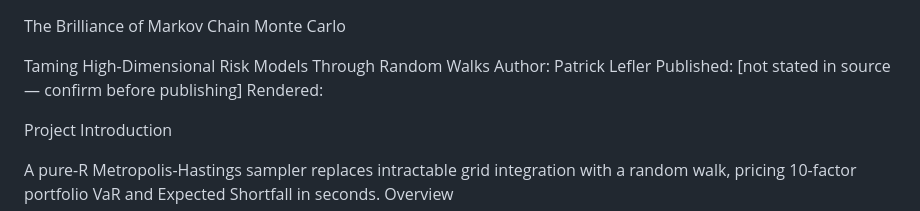
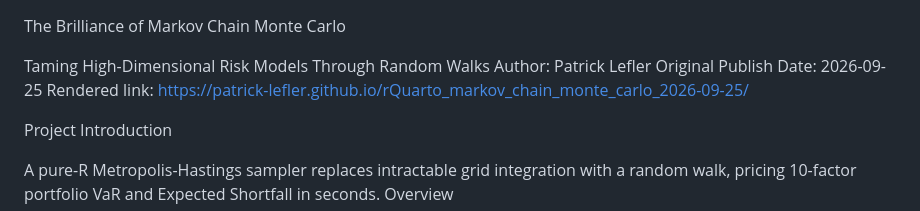
Before and after one commit to patrick-lefler/rQuarto_markov_chain_monte_carlo_2026-09-25, a Markdown page: README.md, the part around the change. GitHub-like rendering.

Commit message:
Update README with author and publication details
Added author, original publish date, and rendered link to README.

```diff
--- a/README.md
+++ b/README.md
@@ -1,7 +1,9 @@
 The Brilliance of Markov Chain Monte Carlo
 
 Taming High-Dimensional Risk Models Through Random Walks
-Author: Patrick Lefler Published: [not stated in source — confirm before publishing] Rendered:
+Author: Patrick Lefler
+Original Publish Date: 2026-09-25
+Rendered link: https://patrick-lefler.github.io/rQuarto_markov_chain_monte_carlo_2026-09-25/
 
 Project Introduction
 
```
